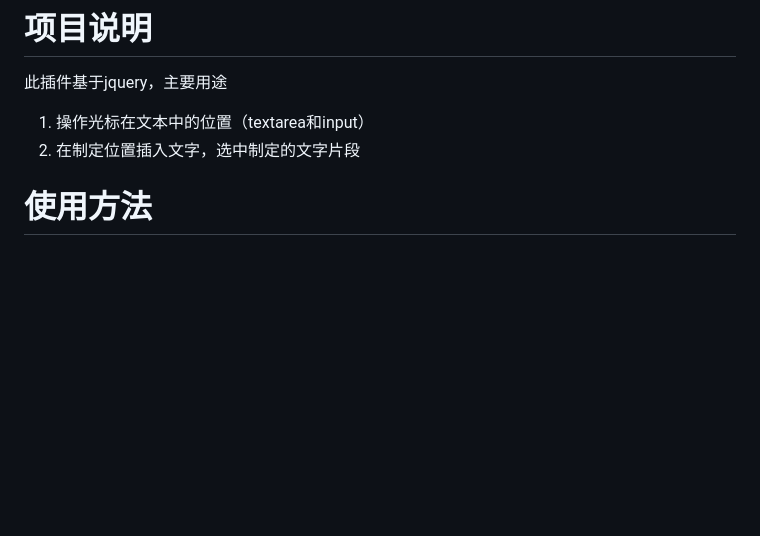
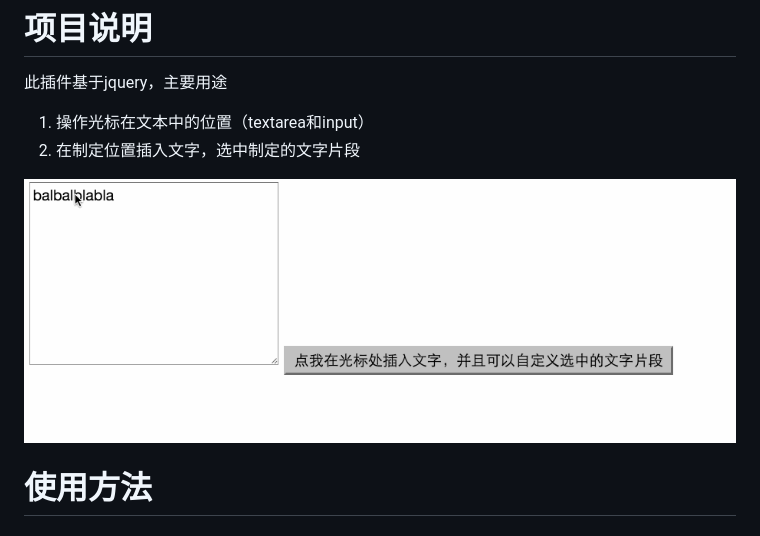
Before and after one commit to SmartFE/jquery.cursor, a Markdown page: readme.md, the part around the change. Rendered like a GitHub page; pictures changed too: doc/demo.gif (added); blank space fills up the shorter version.

```diff
--- a/readme.md
+++ b/readme.md
@@ -2,6 +2,8 @@
 此插件基于jquery，主要用途
 1. 操作光标在文本中的位置（textarea和input）
 2. 在制定位置插入文字，选中制定的文字片段
+
+![用法实力](./doc/demo.gif)
 
 # 使用方法
 ## 1. 安装
```
Also changed, not shown: 1 other file.
